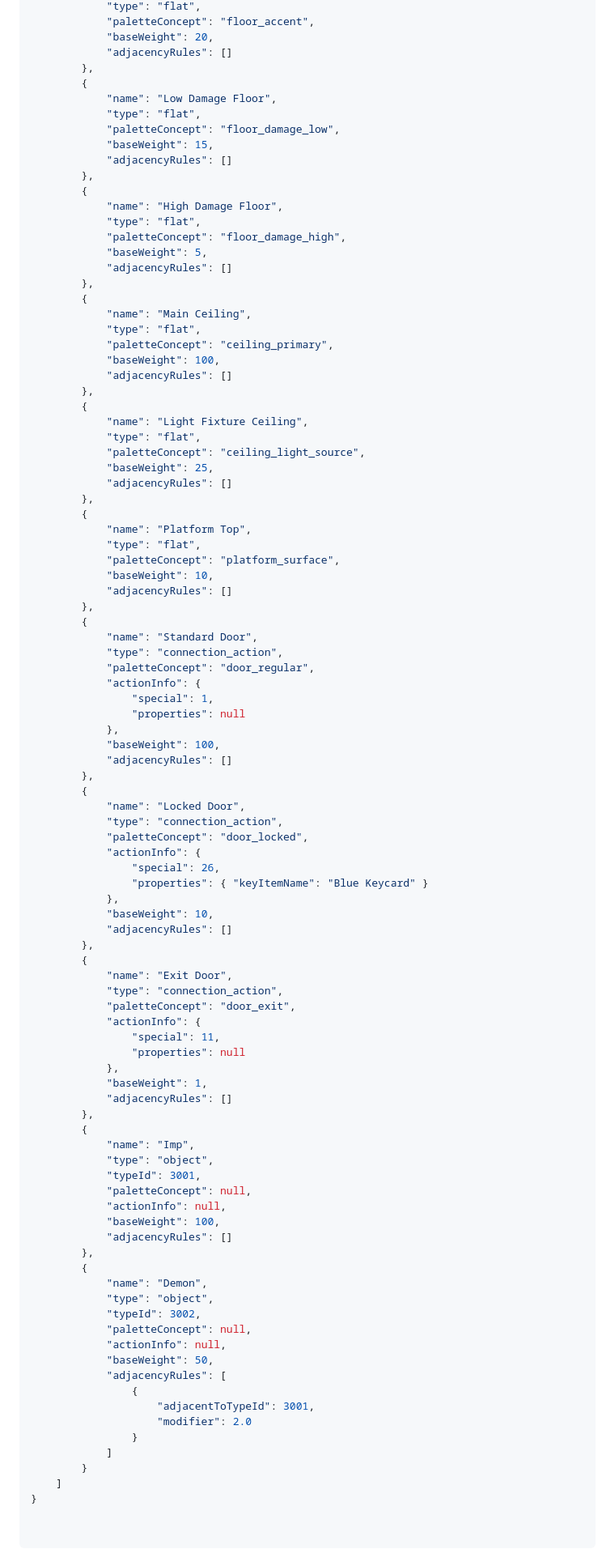
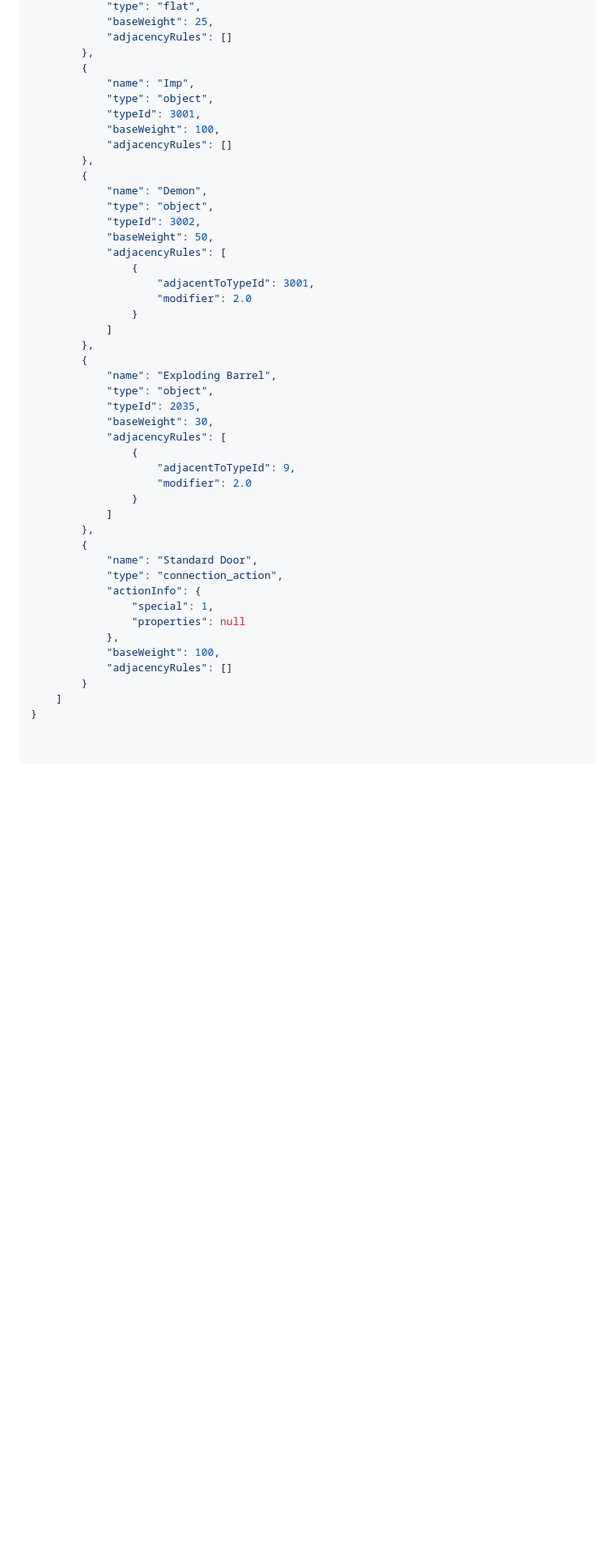
Before and after one commit to udovisdevoh/DHEMapAI, a Markdown page: DGenesis/readme.md, the part around one of its changes. Shown at 81% size. Drawn GitHub-style; blank space fills up the shorter version.

```diff
--- a/DGenesis/readme.md
+++ b/DGenesis/readme.md
@@ -350,82 +315,11 @@ Voici un exemple complet et valide qui illustre comment ces concepts s'assemblen
             "type": "flat",
-            "paletteConcept": "floor_accent",
-            "baseWeight": 20,
-            "adjacencyRules": []
-        },
-        {
-            "name": "Low Damage Floor",
-            "type": "flat",
-            "paletteConcept": "floor_damage_low",
-            "baseWeight": 15,
-            "adjacencyRules": []
-        },
-        {
-            "name": "High Damage Floor",
-            "type": "flat",
-            "paletteConcept": "floor_damage_high",
-            "baseWeight": 5,
-            "adjacencyRules": []
-        },
-        {
-            "name": "Main Ceiling",
-            "type": "flat",
-            "paletteConcept": "ceiling_primary",
-            "baseWeight": 100,
-            "adjacencyRules": []
-        },
-        {
-            "name": "Light Fixture Ceiling",
-            "type": "flat",
-            "paletteConcept": "ceiling_light_source",
             "baseWeight": 25,
-            "adjacencyRules": []
-        },
-        {
-            "name": "Platform Top",
-            "type": "flat",
-            "paletteConcept": "platform_surface",
-            "baseWeight": 10,
-            "adjacencyRules": []
-        },
-        {
-            "name": "Standard Door",
-            "type": "connection_action",
-            "paletteConcept": "door_regular",
-            "actionInfo": {
-                "special": 1,
-                "properties": null
-            },
-            "baseWeight": 100,
-            "adjacencyRules": []
-        },
-        {
-            "name": "Locked Door",
-            "type": "connection_action",
-            "paletteConcept": "door_locked",
-            "actionInfo": {
-                "special": 26,
-                "properties": { "keyItemName": "Blue Keycard" }
-            },
-            "baseWeight": 10,
-            "adjacencyRules": []
-        },
-        {
-            "name": "Exit Door",
-            "type": "connection_action",
-            "paletteConcept": "door_exit",
-            "actionInfo": {
-                "special": 11,
-                "properties": null
-            },
-            "baseWeight": 1,
             "adjacencyRules": []
         },
         {
             "name": "Imp",
             "type": "object",
             "typeId": 3001,
-            "paletteConcept": null,
-            "actionInfo": null,
             "baseWeight": 100,
             "adjacencyRules": []
         },
@@ -433,8 +327,6 @@ Voici un exemple complet et valide qui illustre comment ces concepts s'assemblen
             "name": "Demon",
             "type": "object",
             "typeId": 3002,
-            "paletteConcept": null,
-            "actionInfo": null,
             "baseWeight": 50,
             "adjacencyRules": [
                 {
@@ -442,6 +334,28 @@ Voici un exemple complet et valide qui illustre comment ces concepts s'assemblen
                     "modifier": 2.0
                 }
             ]
+        },
+        {
+            "name": "Exploding Barrel",
+            "type": "object",
+            "typeId": 2035,
+            "baseWeight": 30,
+            "adjacencyRules": [
+                {
+                    "adjacentToTypeId": 9,
+                    "modifier": 2.0
+                }
+            ]
+        },
+        {
+            "name": "Standard Door",
+            "type": "connection_action",
+            "actionInfo": {
+                "special": 1,
+                "properties": null
+            },
+            "baseWeight": 100,
+            "adjacencyRules": []
         }
     ]
 }
```
Also changed, not shown: other parts of DGenesis/readme.md (+16 -51 lines).
